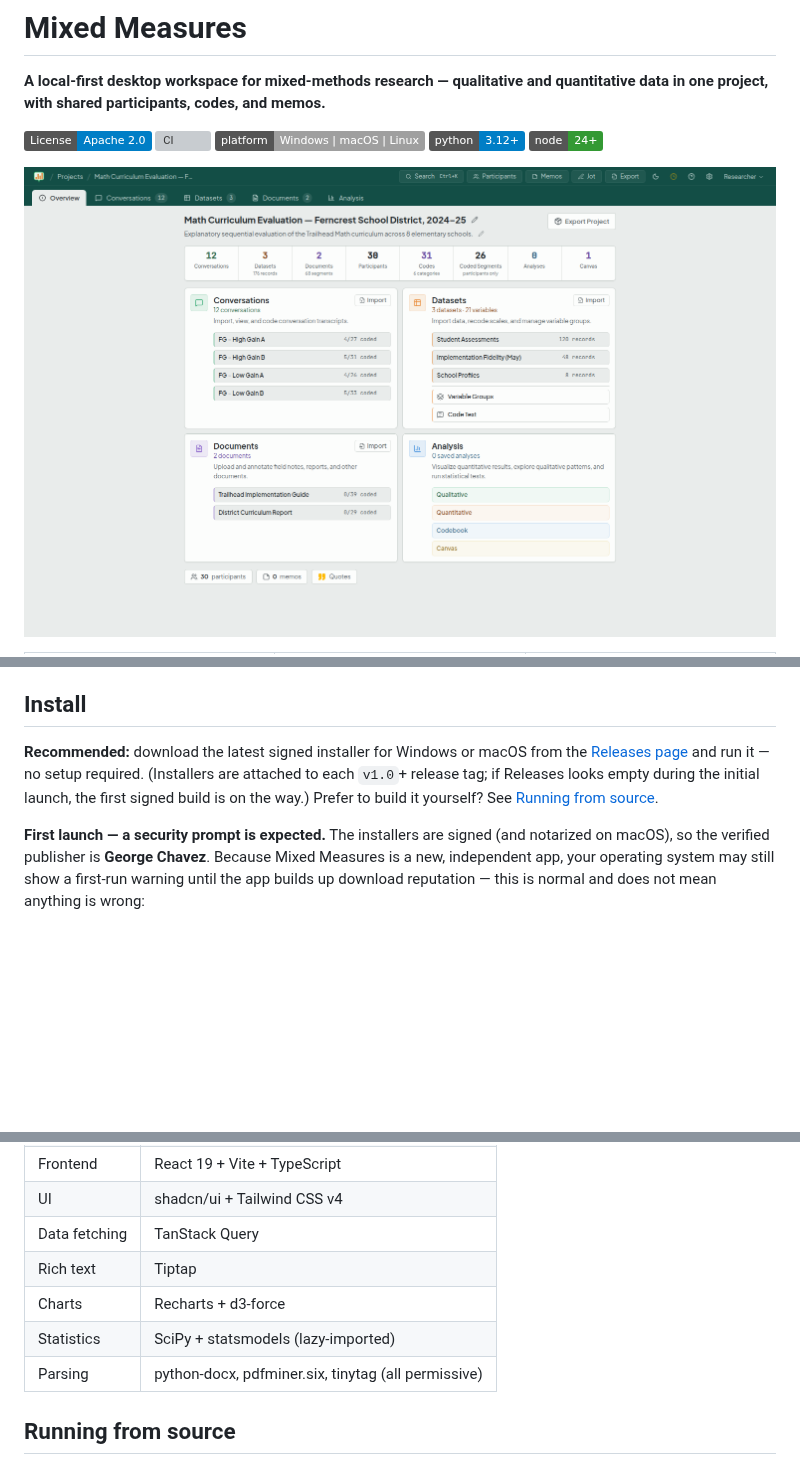
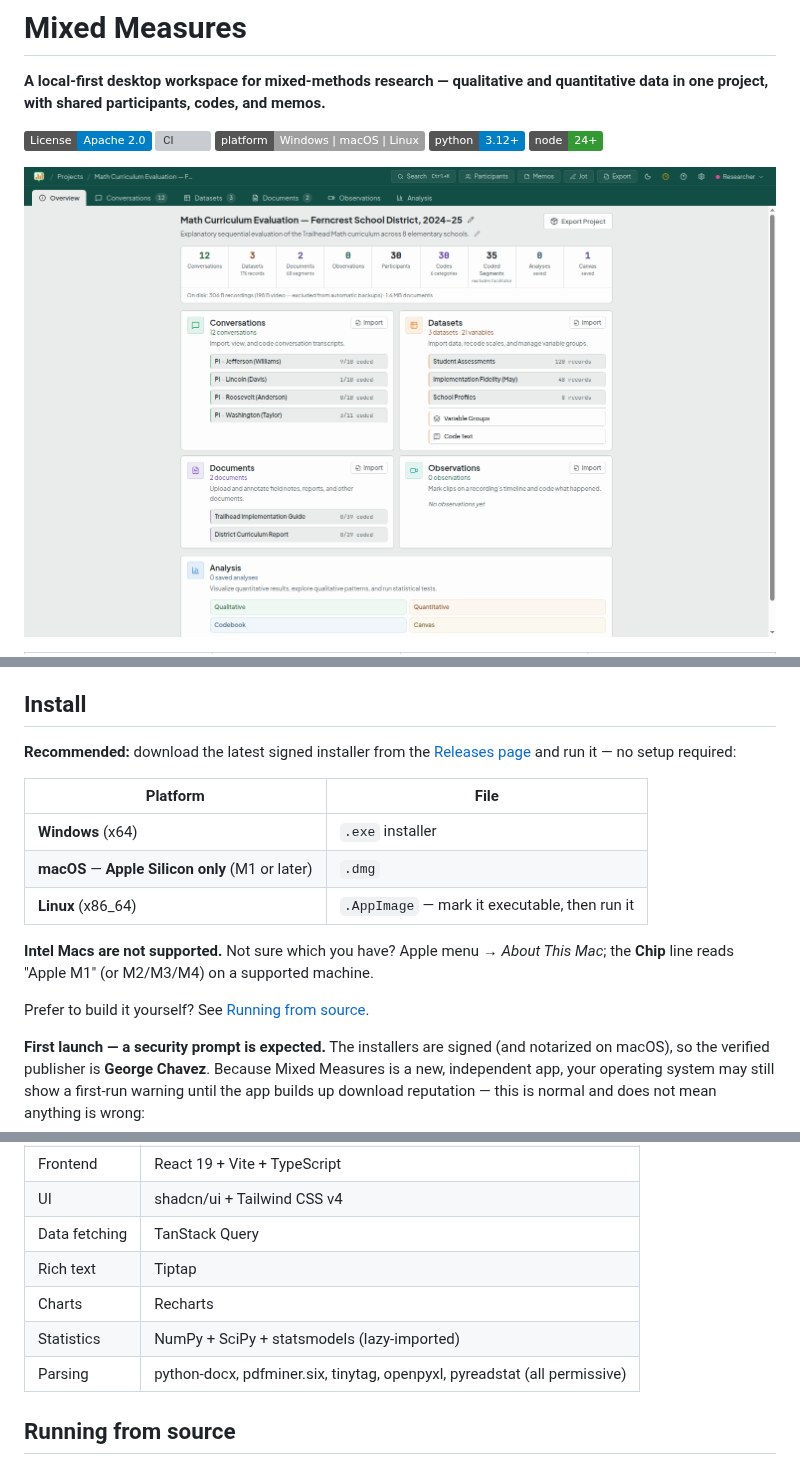
Before and after one commit to gfchavez28/mixedmeasures, a Markdown page: README.md, 3 parts joined by grey strips. Rendered like a GitHub page; pictures changed too: .github/assets/01-overview.png; badges without logos; blank space fills up the shorter version; grey boxes are pictures that could not be loaded.

```diff
--- a/README.md
+++ b/README.md
@@ -46,11 +48,20 @@ to stay on their own machine.
 
 ## Install
 
-**Recommended:** download the latest signed installer for Windows or macOS from the
+**Recommended:** download the latest signed installer from the
 [Releases page](https://github.com/gfchavez28/mixedmeasures/releases/latest) and run
-it — no setup required. (Installers are attached to each `v1.0`+ release tag; if
-Releases looks empty during the initial launch, the first signed build is on the
-way.) Prefer to build it yourself? See [Running from source](#running-from-source).
+it — no setup required:
+
+| Platform | File |
+|----------|------|
+| **Windows** (x64) | `.exe` installer |
+| **macOS** — **Apple Silicon only** (M1 or later) | `.dmg` |
+| **Linux** (x86_64) | `.AppImage` — mark it executable, then run it |
+
+**Intel Macs are not supported.** Not sure which you have? Apple menu → *About This
+Mac*; the **Chip** line reads "Apple M1" (or M2/M3/M4) on a supported machine.
+
+Prefer to build it yourself? See [Running from source](#running-from-source).
 
 **First launch — a security prompt is expected.** The installers are signed (and
 notarized on macOS), so the verified publisher is **George Chavez**. Because Mixed
@@ -269,9 +280,9 @@ Being honest about scope:
 | UI | shadcn/ui + Tailwind CSS v4 |
 | Data fetching | TanStack Query |
 | Rich text | Tiptap |
-| Charts | Recharts + d3-force |
-| Statistics | SciPy + statsmodels (lazy-imported) |
-| Parsing | python-docx, pdfminer.six, tinytag (all permissive) |
+| Charts | Recharts |
+| Statistics | NumPy + SciPy + statsmodels (lazy-imported) |
+| Parsing | python-docx, pdfminer.six, tinytag, openpyxl, pyreadstat (all permissive) |
 
 ## Running from source
 
```
Also changed, not shown: other parts of README.md (+10 -5 lines), .github/assets/02-coding-workbench.png, .github/assets/03-dataset-grid.png, .github/assets/04-observations.png (added), .github/assets/06-canvas-spatial.png (deleted), .github/assets/06-canvas.png (added).
